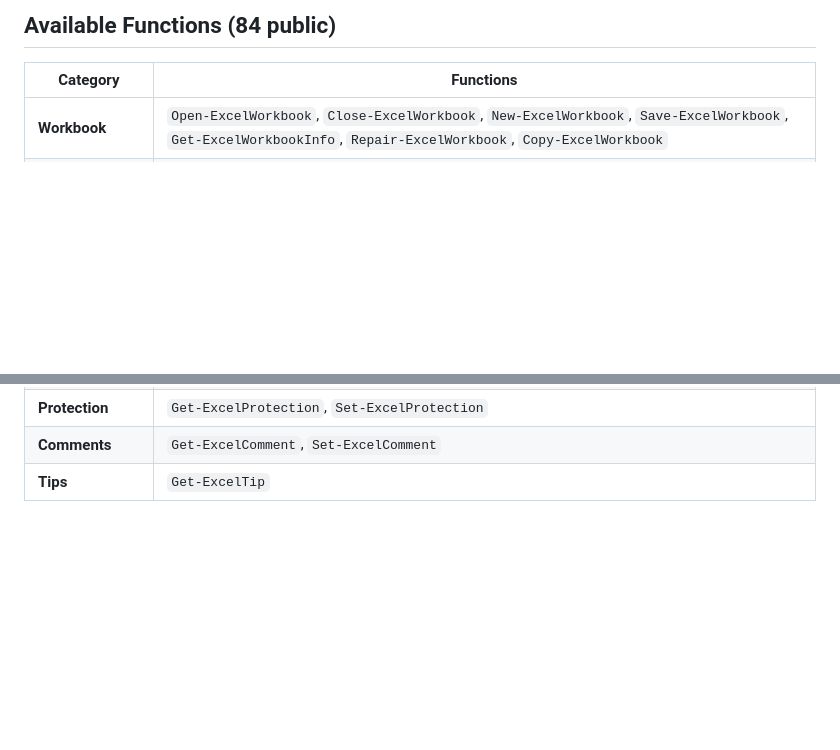
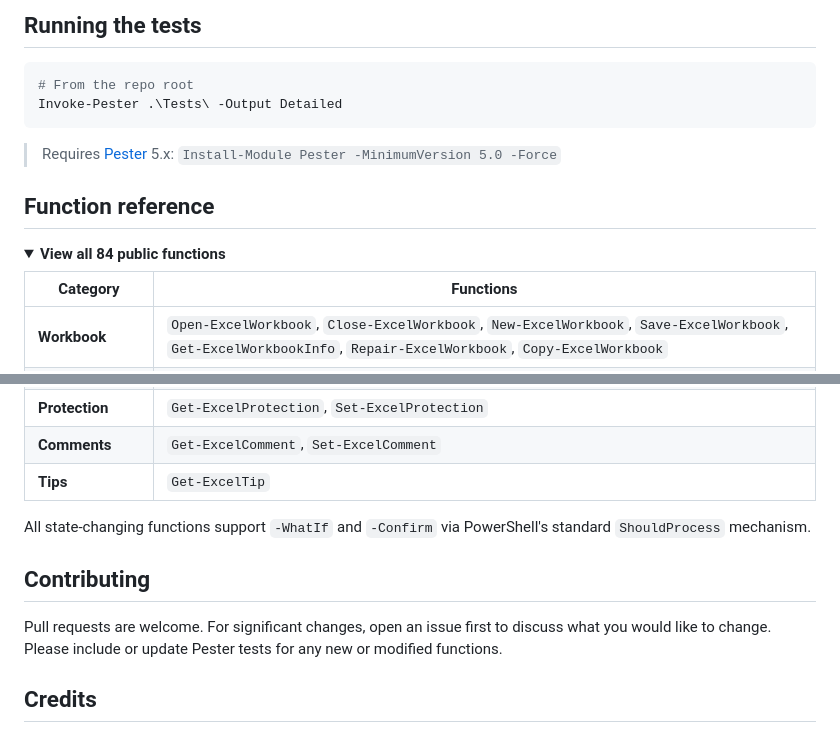
Before and after one commit to jcolozzi/MSExcel-CLI-Agent, a Markdown page: README.md, 2 parts joined by grey strips. Drawn GitHub-style; folded sections open; blank space fills up the shorter version.

````diff
--- a/README.md
+++ b/README.md
@@ -65,9 +160,21 @@ MSExcel-agent/
 ```
 
-## Available Functions (84 public)
+## Running the tests
+
+```powershell
+# From the repo root
+Invoke-Pester .\Tests\ -Output Detailed
+```
+
+> Requires [Pester](https://github.com/pester/Pester) 5.x: `Install-Module Pester -MinimumVersion 5.0 -Force`
+
+## Function reference
+
+<details>
+<summary><strong>View all 84 public functions</strong></summary>
 
 | Category | Functions |
-|----------|-----------|
+|---|---|
 | **Workbook** | `Open-ExcelWorkbook`, `Close-ExcelWorkbook`, `New-ExcelWorkbook`, `Save-ExcelWorkbook`, `Get-ExcelWorkbookInfo`, `Repair-ExcelWorkbook`, `Copy-ExcelWorkbook` |
 | **Worksheet** | `Get-ExcelWorksheet`, `New-ExcelWorksheet`, `Remove-ExcelWorksheet`, `Rename-ExcelWorksheet`, `Copy-ExcelWorksheet`, `Move-ExcelWorksheet` |
 | **Range** | `Get-ExcelRange`, `Set-ExcelRange`, `Clear-ExcelRange`, `Get-ExcelUsedRange`, `Find-ExcelValue` |
@@ -91,3 +198,13 @@ MSExcel-agent/
 | **Protection** | `Get-ExcelProtection`, `Set-ExcelProtection` |
 | **Comments** | `Get-ExcelComment`, `Set-ExcelComment` |
 | **Tips** | `Get-ExcelTip` |
+
+</details>
+
+All state-changing functions support `-WhatIf` and `-Confirm` via PowerShell's standard `ShouldProcess` mechanism.
+
+## Contributing
+
+Pull requests are welcome. For significant changes, open an issue first to discuss what you would like to change. Please include or update Pester tests for any new or modified functions.
+
+## Credits
````
Also changed, not shown: other parts of README.md (+149 -54 lines).
